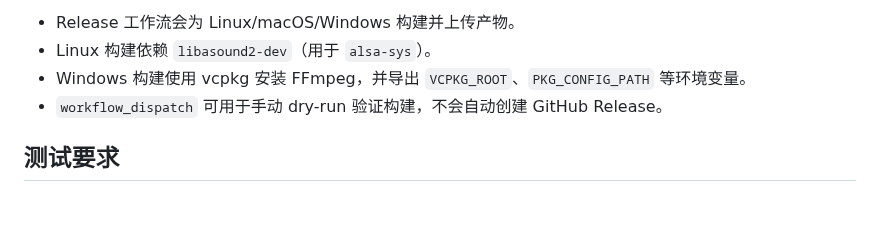
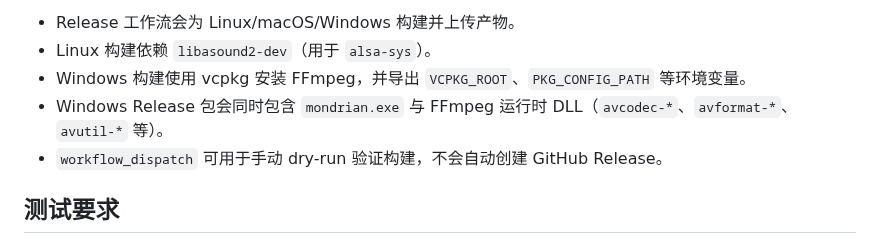
Before and after one commit to shaloong/mondrian, a Markdown page: docs/CONTRIBUTING.md, the part around the change. GitHub-like rendering; blank space fills up the shorter version.

Commit message:
docs(contributing): document windows release dll bundling

```diff
--- a/docs/CONTRIBUTING.md
+++ b/docs/CONTRIBUTING.md
@@ -91,6 +91,7 @@ git push origin v0.1.1
 - Release 工作流会为 Linux/macOS/Windows 构建并上传产物。
 - Linux 构建依赖 `libasound2-dev`（用于 `alsa-sys`）。
 - Windows 构建使用 vcpkg 安装 FFmpeg，并导出 `VCPKG_ROOT`、`PKG_CONFIG_PATH` 等环境变量。
+- Windows Release 包会同时包含 `mondrian.exe` 与 FFmpeg 运行时 DLL（`avcodec-*`、`avformat-*`、`avutil-*` 等）。
 - `workflow_dispatch` 可用于手动 dry-run 验证构建，不会自动创建 GitHub Release。
 
 ## 测试要求
```
